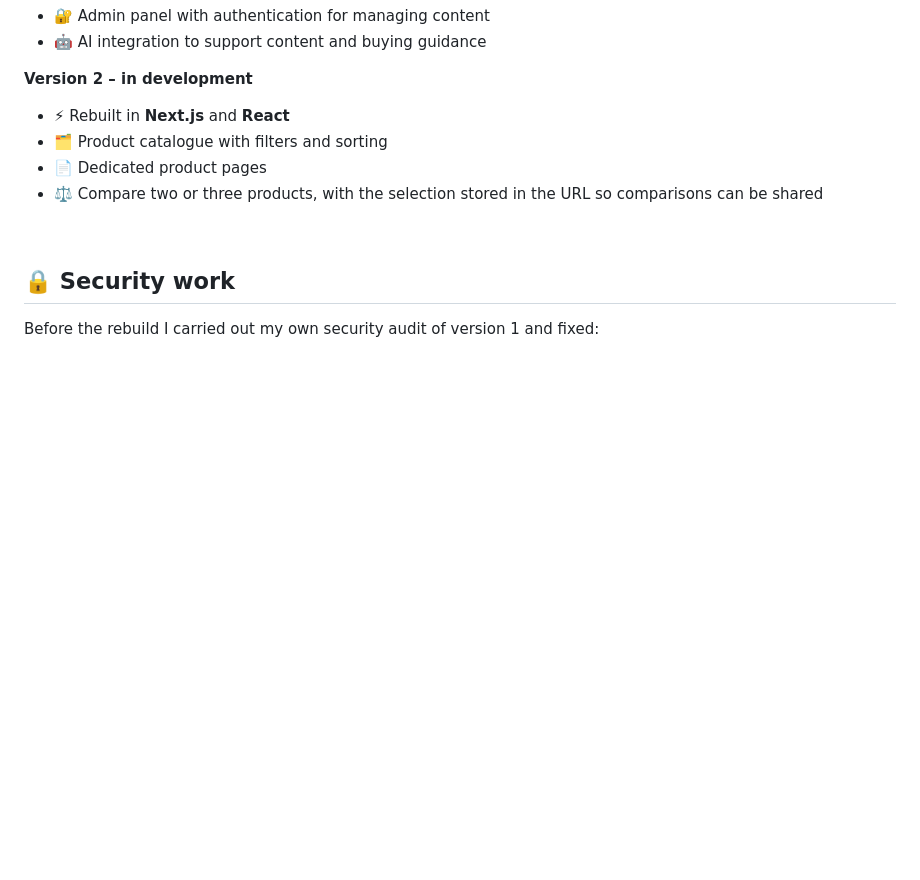
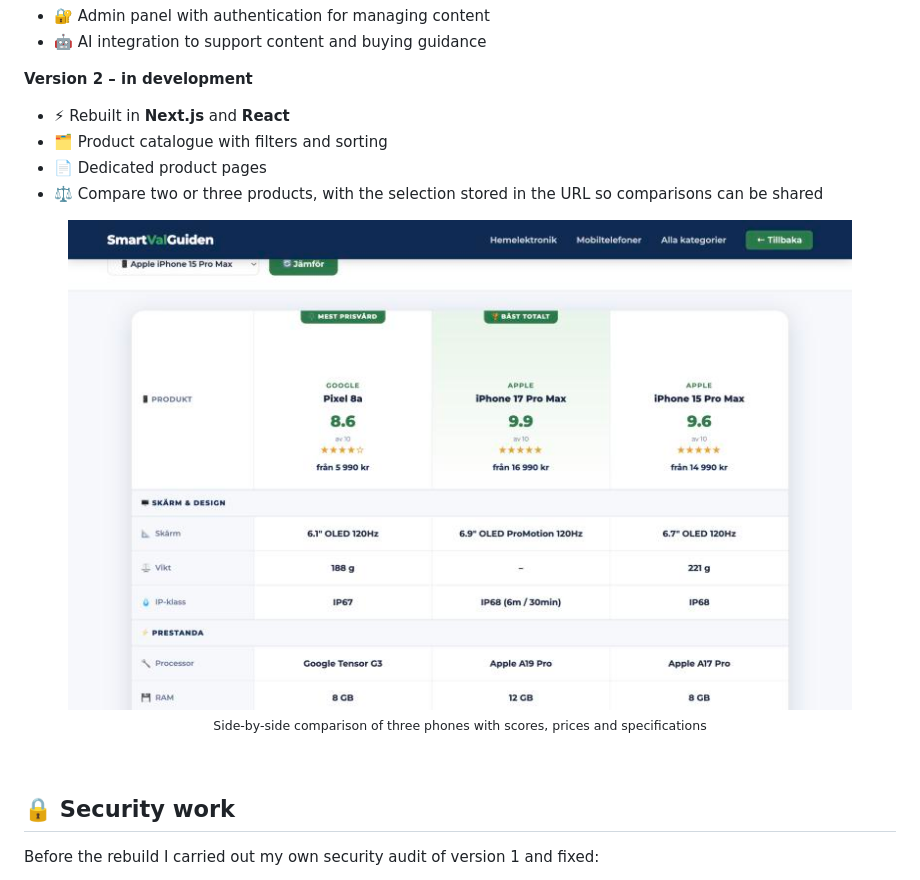
Before and after one commit to Abdelrahman0816/SmartValGuiden, a Markdown page: README.md, the part around one of its changes. GitHub-like rendering; pictures changed too: screenshots/jamforelse.jpg (added); blank space fills up the shorter version.

Commit message:
Add screenshots

```diff
--- a/README.md
+++ b/README.md
@@ -38,6 +44,12 @@ I started the project on my own and built the first version from scratch. I am n
 - 🗂️ Product catalogue with filters and sorting
 - 📄 Dedicated product pages
 - ⚖️ Compare two or three products, with the selection stored in the URL so comparisons can be shared
+
+<p align="center">
+  <img src="screenshots/jamforelse.jpg" width="90%" alt="Side-by-side comparison of three phones" />
+  <br/>
+  <sub>Side-by-side comparison of three phones with scores, prices and specifications</sub>
+</p>
 
 <br/>
 
```
Also changed, not shown: other parts of README.md (+6 -0 lines), screenshots/startsida.jpg (added).
